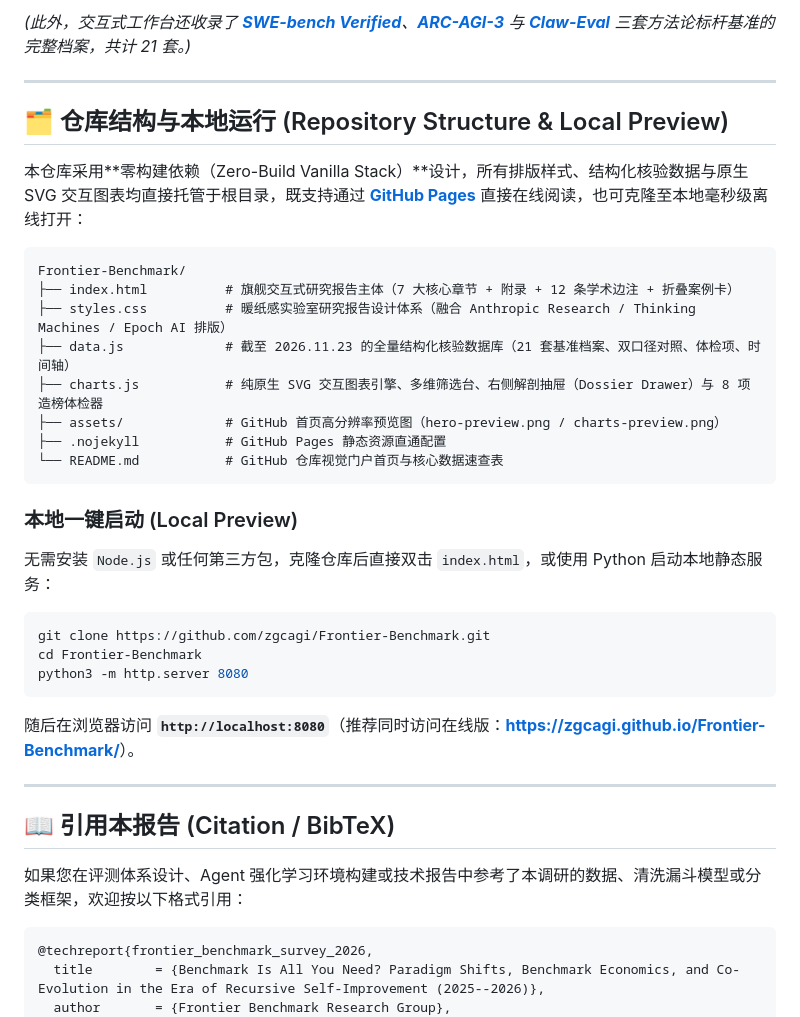
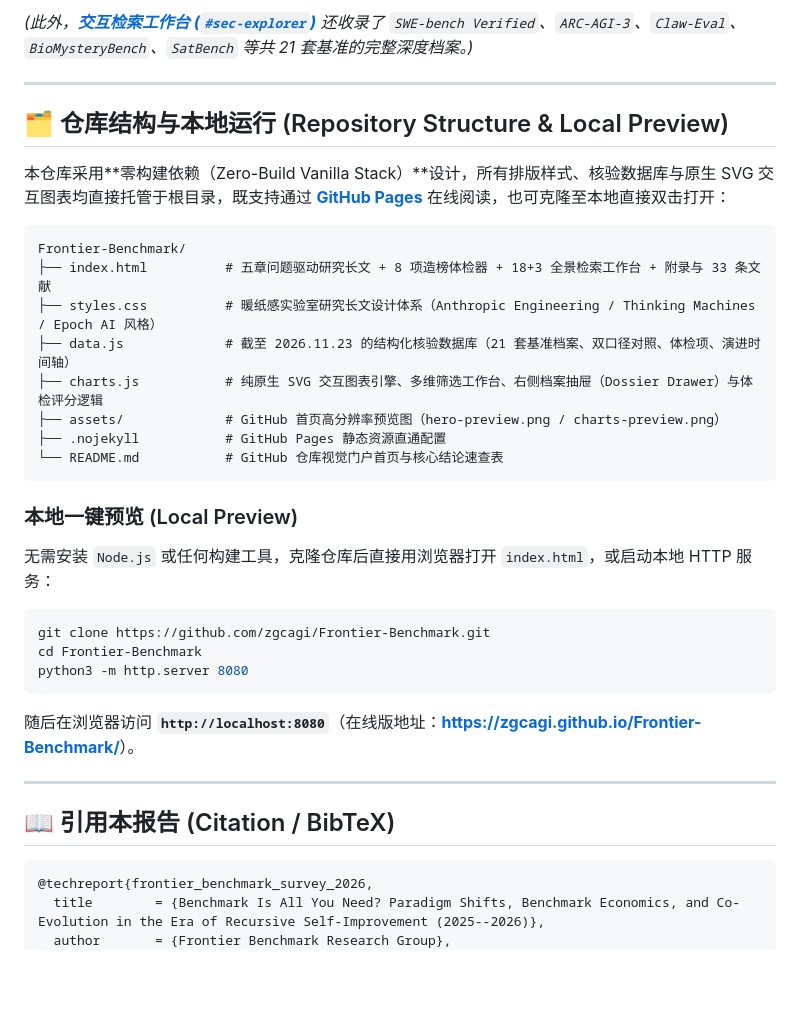
Before and after one commit to zgcagi/Frontier-Benchmark, a Markdown page: README.md, the part around one of its changes. Drawn GitHub-style; blank space fills up the shorter version.

````diff
--- a/README.md
+++ b/README.md
@@ -104,26 +94,26 @@
 
-*(此外，交互式工作台还收录了 **[SWE-bench Verified](https://zgcagi.github.io/Frontier-Benchmark/#sec-2-1)**、**[ARC-AGI-3](https://zgcagi.github.io/Frontier-Benchmark/#sec-1-2)** 与 **[Claw-Eval](https://zgcagi.github.io/Frontier-Benchmark/#sec-6-3)** 三套方法论标杆基准的完整档案，共计 21 套。)*
+*(此外，**[交互检索工作台 (`#sec-explorer`)](https://zgcagi.github.io/Frontier-Benchmark/#sec-explorer)** 还收录了 `SWE-bench Verified`、`ARC-AGI-3`、`Claw-Eval`、`BioMysteryBench`、`SatBench` 等共 21 套基准的完整深度档案。)*
 
 ---
 
 ## 🗂️ 仓库结构与本地运行 (Repository Structure & Local Preview)
 
-本仓库采用**零构建依赖（Zero-Build Vanilla Stack）**设计，所有排版样式、结构化核验数据与原生 SVG 交互图表均直接托管于根目录，既支持通过 **[GitHub Pages](https://zgcagi.github.io/Frontier-Benchmark/)** 直接在线阅读，也可克隆至本地毫秒级离线打开：
+本仓库采用**零构建依赖（Zero-Build Vanilla Stack）**设计，所有排版样式、核验数据库与原生 SVG 交互图表均直接托管于根目录，既支持通过 **[GitHub Pages](https://zgcagi.github.io/Frontier-Benchmark/)** 在线阅读，也可克隆至本地直接双击打开：
 
 ```text
 Frontier-Benchmark/
-├── index.html          # 旗舰交互式研究报告主体（7 大核心章节 + 附录 + 12 条学术边注 + 折叠案例卡）
-├── styles.css          # 暖纸感实验室研究报告设计体系（融合 Anthropic Research / Thinking Machines / Epoch AI 排版）
-├── data.js             # 截至 2026.11.23 的全量结构化核验数据库（21 套基准档案、双口径对照、体检项、时间轴）
-├── charts.js           # 纯原生 SVG 交互图表引擎、多维筛选台、右侧解剖抽屉（Dossier Drawer）与 8 项造榜体检器
+├── index.html          # 五章问题驱动研究长文 + 8 项造榜体检器 + 18+3 全景检索工作台 + 附录与 33 条文献
+├── styles.css          # 暖纸感实验室研究长文设计体系（Anthropic Engineering / Thinking Machines / Epoch AI 风格）
+├── data.js             # 截至 2026.11.23 的结构化核验数据库（21 套基准档案、双口径对照、体检项、演进时间轴）
+├── charts.js           # 纯原生 SVG 交互图表引擎、多维筛选工作台、右侧档案抽屉（Dossier Drawer）与体检评分逻辑
 ├── assets/             # GitHub 首页高分辨率预览图（hero-preview.png / charts-preview.png）
 ├── .nojekyll           # GitHub Pages 静态资源直通配置
-└── README.md           # GitHub 仓库视觉门户首页与核心数据速查表
+└── README.md           # GitHub 仓库视觉门户首页与核心结论速查表
 ```
 
-### 本地一键启动 (Local Preview)
+### 本地一键预览 (Local Preview)
 
-无需安装 `Node.js` 或任何第三方包，克隆仓库后直接双击 `index.html`，或使用 Python 启动本地静态服务：
+无需安装 `Node.js` 或任何构建工具，克隆仓库后直接用浏览器打开 `index.html`，或启动本地 HTTP 服务：
 
 ```bash
 git clone https://github.com/zgcagi/Frontier-Benchmark.git
@@ -131,13 +121,11 @@ cd Frontier-Benchmark
 python3 -m http.server 8080
 ```
 
-随后在浏览器访问 **`http://localhost:8080`**（推荐同时访问在线版：**[https://zgcagi.github.io/Frontier-Benchmark/](https://zgcagi.github.io/Frontier-Benchmark/)**）。
+随后在浏览器访问 **`http://localhost:8080`**（在线版地址：**[https://zgcagi.github.io/Frontier-Benchmark/](https://zgcagi.github.io/Frontier-Benchmark/)**）。
 
 ---
 
 ## 📖 引用本报告 (Citation / BibTeX)
-
-如果您在评测体系设计、Agent 强化学习环境构建或技术报告中参考了本调研的数据、清洗漏斗模型或分类框架，欢迎按以下格式引用：
 
 ```bibtex
 @techreport{frontier_benchmark_survey_2026,
````
Also changed, not shown: other parts of README.md (+51 -61 lines), assets/hero-preview.png.
